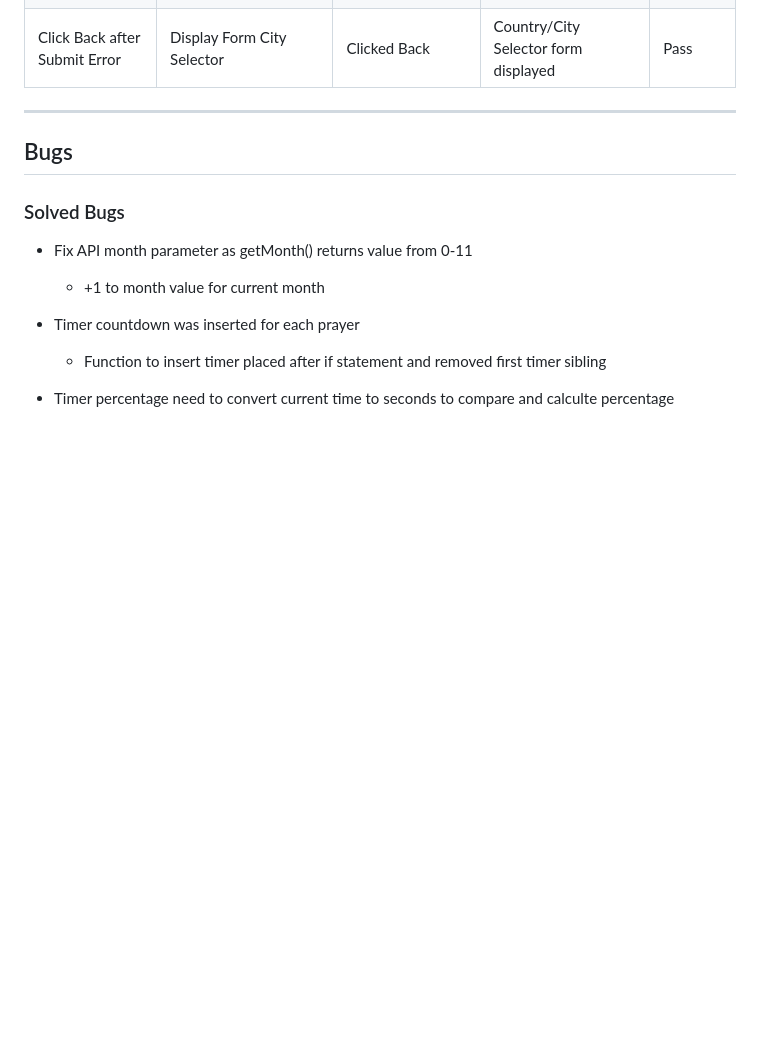
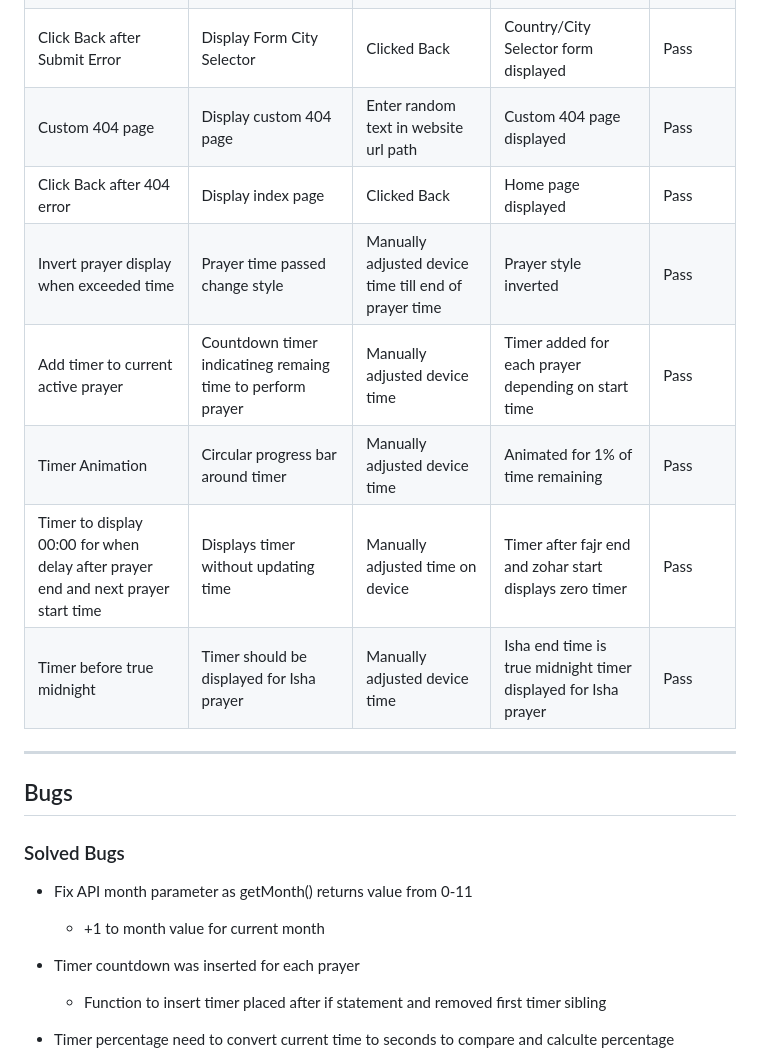
Before and after one commit to Hussain-Naik/PP2-Namaaz-Display, a Markdown page: README.md, the part around the change. GitHub-like rendering; blank space fills up the shorter version.

Commit message:
Add more manual testing

```diff
--- a/README.md
+++ b/README.md
@@ -135,7 +135,13 @@ Each device tested the site using the following browsers:
 | Click Submit (Country Input invalid) | Error as Fetch request passed with invalid parameters | Clicked Submit with invalid country | Custom error displayed with button to go back | Pass |
 | Click Back after Submit | Display Form City Selector | Clicked Back | Country/City Selector form displayed | Pass |
 | Click Back after Submit Error | Display Form City Selector | Clicked Back | Country/City Selector form displayed | Pass |
-
+| Custom 404 page | Display custom 404 page | Enter random text in website url path | Custom 404 page displayed | Pass |
+| Click Back after 404 error | Display index page | Clicked Back | Home page displayed | Pass |
+| Invert prayer display when exceeded time | Prayer time passed change style | Manually adjusted device time till end of prayer time | Prayer style inverted | Pass |
+| Add timer to current active prayer | Countdown timer indicatineg remaing time to perform prayer | Manually adjusted device time | Timer added for each prayer depending on start time | Pass |
+| Timer Animation | Circular progress bar around timer | Manually adjusted device time | Animated for 1% of time remaining | Pass |
+| Timer to display 00:00 for when delay after prayer end and next prayer start time | Displays timer without updating time | Manually adjusted time on device | Timer after fajr end and zohar start displays zero timer | Pass |
+| Timer before true midnight | Timer should be displayed for Isha prayer | Manually adjusted device time | Isha end time is true midnight timer displayed for Isha prayer | Pass |
 
 
 ---
```
